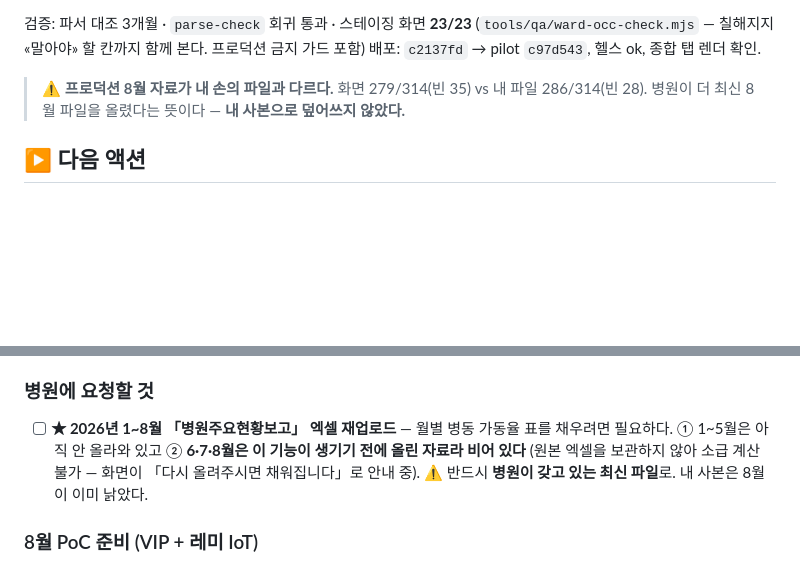
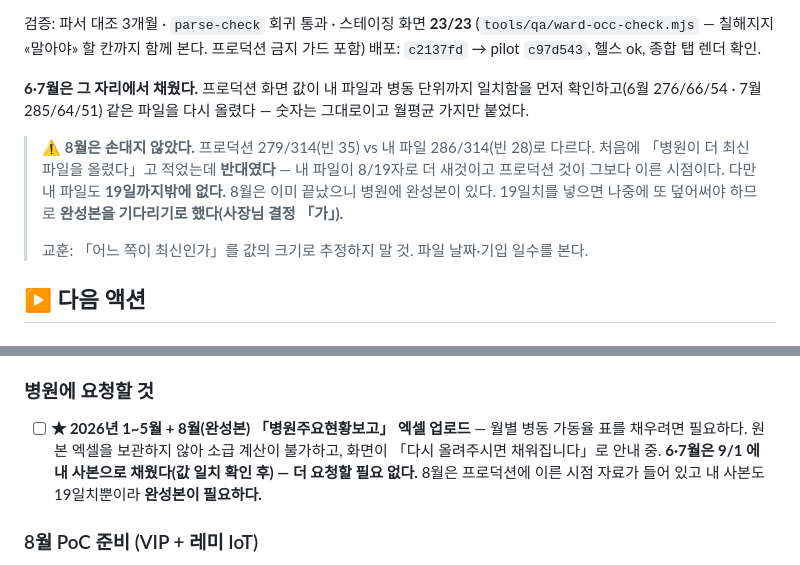
Before and after one commit to rachelchoi11/rainbow-colorbox, a Markdown page: work-dashboard/silvertoktok.md, 2 parts joined by grey strips. Drawn GitHub-style; blank space fills up the shorter version.

Commit message:
실버톡톡 9/1 정정: 6·7월은 채움, 8월은 완성본 대기 — 「내 사본이 낡았다」는 반대였다

```diff
--- a/work-dashboard/silvertoktok.md
+++ b/work-dashboard/silvertoktok.md
@@ -302,8 +302,17 @@
 (`tools/qa/ward-occ-check.mjs` — 칠해지지 «말아야» 할 칸까지 함께 본다. 프로덕션 금지 가드 포함)
 배포: `c2137fd` → pilot `c97d543`, 헬스 ok, 종합 탭 렌더 확인.
 
-> ⚠️ **프로덕션 8월 자료가 내 손의 파일과 다르다.** 화면 279/314(빈 35) vs 내 파일 286/314(빈 28).
-> 병원이 더 최신 8월 파일을 올렸다는 뜻이다 — **내 사본으로 덮어쓰지 않았다.**
+**6·7월은 그 자리에서 채웠다.** 프로덕션 화면 값이 내 파일과 병동 단위까지 일치함을 먼저
+확인하고(6월 276/66/54 · 7월 285/64/51) 같은 파일을 다시 올렸다 — 숫자는 그대로이고
+월평균 가지만 붙었다.
+
+> ⚠️ **8월은 손대지 않았다.** 프로덕션 279/314(빈 35) vs 내 파일 286/314(빈 28)로 다르다.
+> 처음에 「병원이 더 최신 파일을 올렸다」고 적었는데 **반대였다** — 내 파일이 8/19자로 더 새것이고
+> 프로덕션 것이 그보다 이른 시점이다. 다만 내 파일도 **19일까지밖에 없다.**
+> 8월은 이미 끝났으니 병원에 완성본이 있다. 19일치를 넣으면 나중에 또 덮어써야 하므로
+> **완성본을 기다리기로 했다(사장님 결정 「가」).**
+>
+> 교훈: 「어느 쪽이 최신인가」를 값의 크기로 추정하지 말 것. 파일 날짜·기입 일수를 본다.
 
 ## ▶️ 다음 액션
 
@@ -325,10 +334,10 @@
 - [ ] **B-8** 위수탁 계약서 초안 ← **상담일지 실데이터 투입의 하드 게이트**(개인정보보호법 §26)
 
 ### 병원에 요청할 것
-- [ ] **★ 2026년 1~8월 「병원주요현황보고」 엑셀 재업로드** — 월별 병동 가동율 표를 채우려면 필요하다.
-  ① 1~5월은 아직 안 올라와 있고 ② **6·7·8월은 이 기능이 생기기 전에 올린 자료라 비어 있다**
-  (원본 엑셀을 보관하지 않아 소급 계산 불가 — 화면이 「다시 올려주시면 채워집니다」로 안내 중).
-  ⚠️ 반드시 **병원이 갖고 있는 최신 파일**로. 내 사본은 8월이 이미 낡았다.
+- [ ] **★ 2026년 1~5월 + 8월(완성본) 「병원주요현황보고」 엑셀 업로드** — 월별 병동 가동율 표를 채우려면 필요하다.
+  원본 엑셀을 보관하지 않아 소급 계산이 불가하고, 화면이 「다시 올려주시면 채워집니다」로 안내 중.
+  **6·7월은 9/1 에 내 사본으로 채웠다(값 일치 확인 후) — 더 요청할 필요 없다.**
+  8월은 프로덕션에 이른 시점 자료가 들어 있고 내 사본도 19일치뿐이라 **완성본이 필요하다.**
 
 ### 8월 PoC 준비 (VIP + 레미 IoT)
 - [ ] **레미 IoT 규격 수령·수집 파이프라인** — 전송방식(MQTT/Webhook/REST)·주기·전원유형(반영됨). 수집 계층 추상화(S-4)
```
Also changed, not shown: work-dashboard/DASHBOARD.md (+1 -1 lines).
